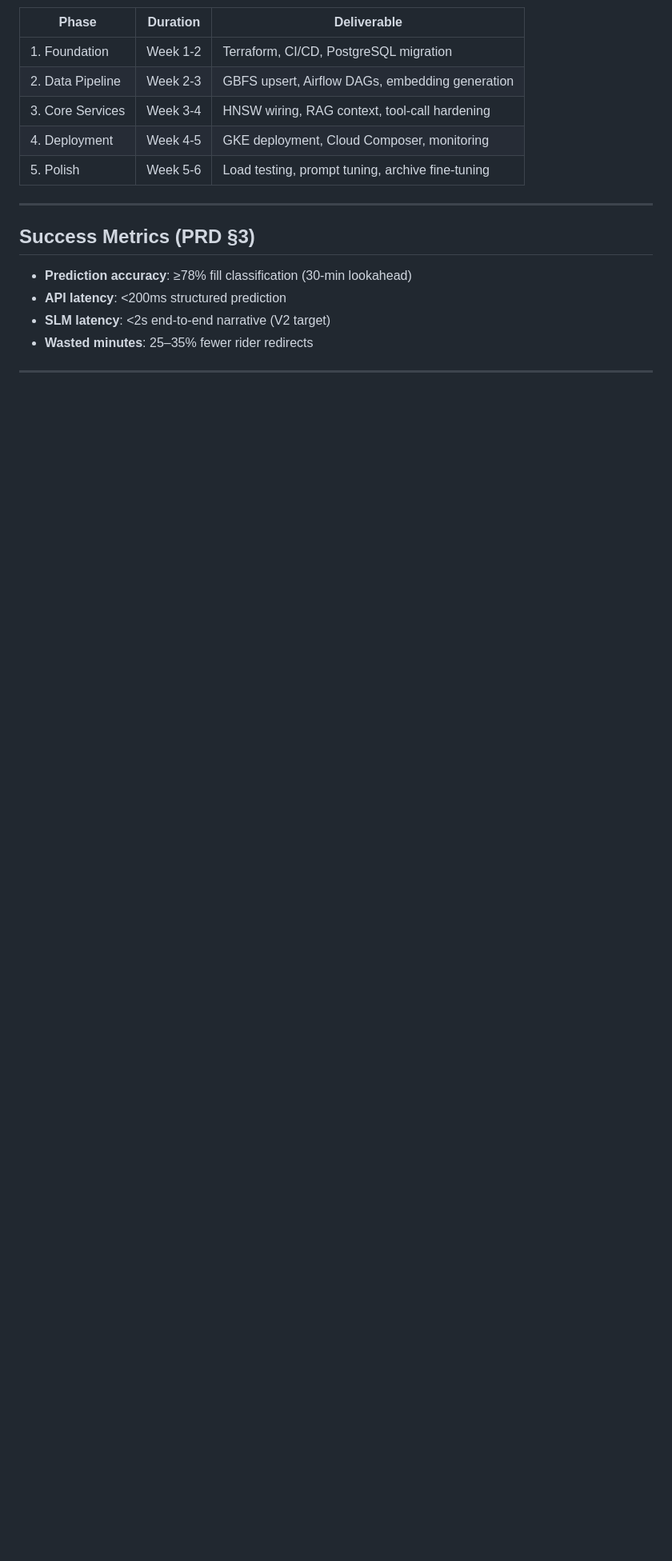
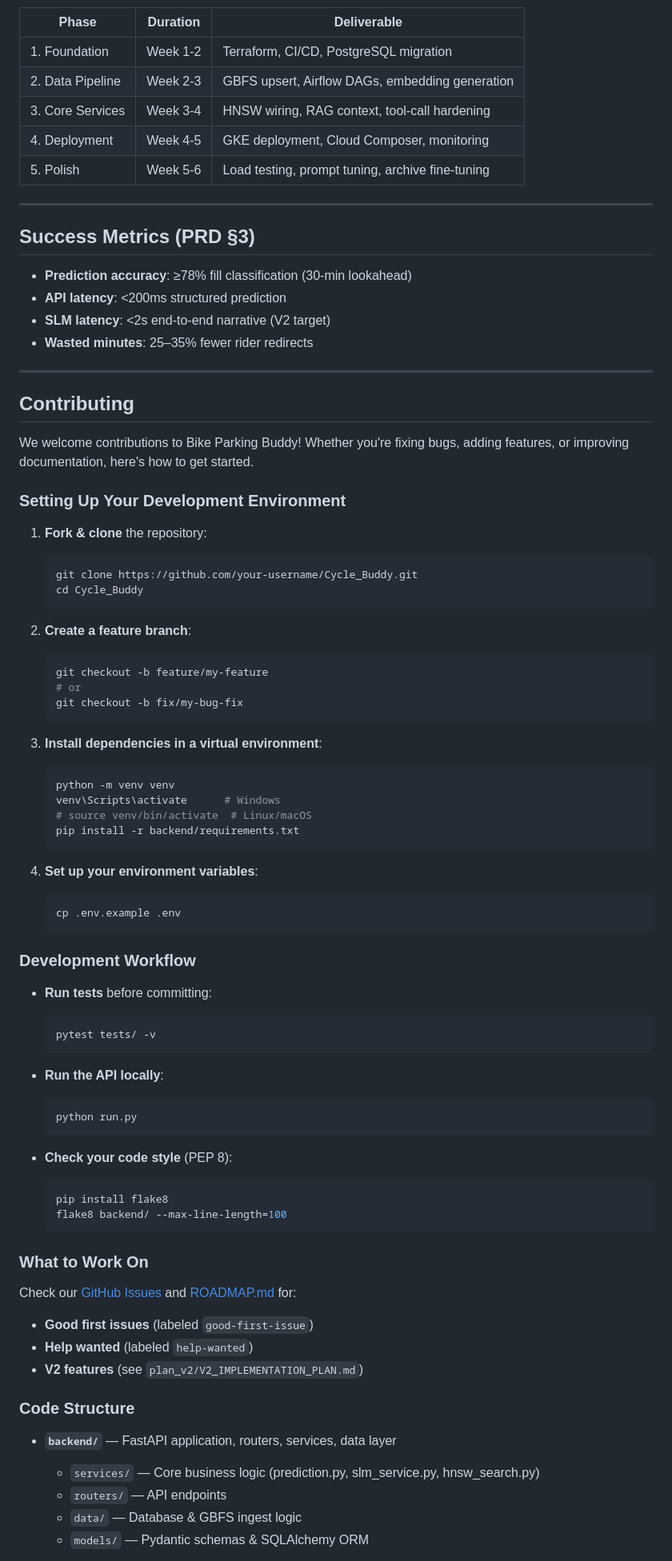
Before and after one commit to Abinav-karthikeyan/Biike_bro, a Markdown page: README.md, the part around one of its changes. Shown at 80% size. Drawn GitHub-style; blank space fills up the shorter version.

````diff
--- a/README.md
+++ b/README.md
@@ -274,3 +274,68 @@ V2 pivots from fine-tuning to **agentic RAG + tool-calling**, with deployment on
 
 ---
 
+## Contributing
+
+We welcome contributions to Bike Parking Buddy! Whether you're fixing bugs, adding features, or improving documentation, here's how to get started.
+
+### Setting Up Your Development Environment
+
+1. **Fork & clone** the repository:
+   ```bash
+   git clone https://github.com/your-username/Cycle_Buddy.git
+   cd Cycle_Buddy
+   ```
+
+2. **Create a feature branch**:
+   ```bash
+   git checkout -b feature/my-feature
+   # or
+   git checkout -b fix/my-bug-fix
+   ```
+
+3. **Install dependencies in a virtual environment**:
+   ```bash
+   python -m venv venv
+   venv\Scripts\activate      # Windows
+   # source venv/bin/activate  # Linux/macOS
+   pip install -r backend/requirements.txt
+   ```
+
+4. **Set up your environment variables**:
+   ```bash
+   cp .env.example .env
+   ```
+
+### Development Workflow
+
+- **Run tests** before committing:
+  ```bash
+  pytest tests/ -v
+  ```
+
+- **Run the API locally**:
+  ```bash
+  python run.py
+  ```
+
+- **Check your code style** (PEP 8):
+  ```bash
+  pip install flake8
+  flake8 backend/ --max-line-length=100
+  ```
+
+### What to Work On
+
+Check our [GitHub Issues](https://github.com/anomalyco/opencode/issues) and [ROADMAP.md](ROADMAP.md) for:
+- **Good first issues** (labeled `good-first-issue`)
+- **Help wanted** (labeled `help-wanted`)
+- **V2 features** (see `plan_v2/V2_IMPLEMENTATION_PLAN.md`)
+
+### Code Structure
+
+- **`backend/`** — FastAPI application, routers, services, data layer
+  - `services/` — Core business logic (prediction.py, slm_service.py, hnsw_search.py)
+  - `routers/` — API endpoints
+  - `data/` — Database & GBFS ingest logic
+  - `models/` — Pydantic schemas & SQLAlchemy ORM
+
````
Also changed, not shown: other parts of README.md (+80 -0 lines), docs/ARCHITECTURE.md (added, +517 -0 lines).
